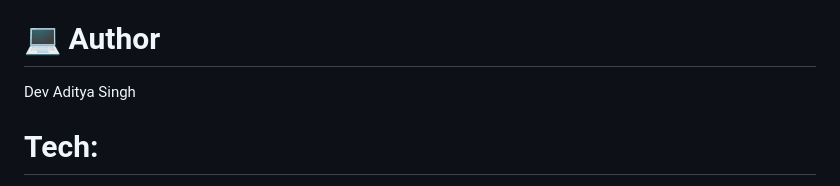
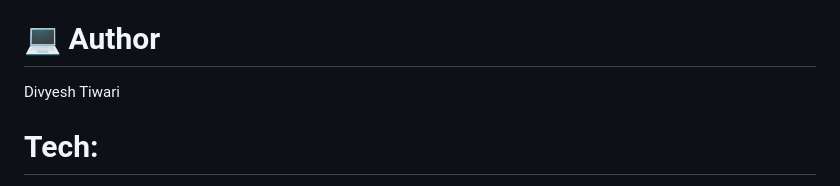
Before and after one commit to 0xRaaz/Ai-Research-Assistant, a Markdown page: README.md, the part around the change. GitHub-like rendering.

```diff
--- a/README.md
+++ b/README.md
@@ -193,7 +193,7 @@ http://localhost:5173
 - React.js
 
 # ‍💻 Author
-Dev Aditya Singh
+Divyesh Tiwari
 
 
 
```
